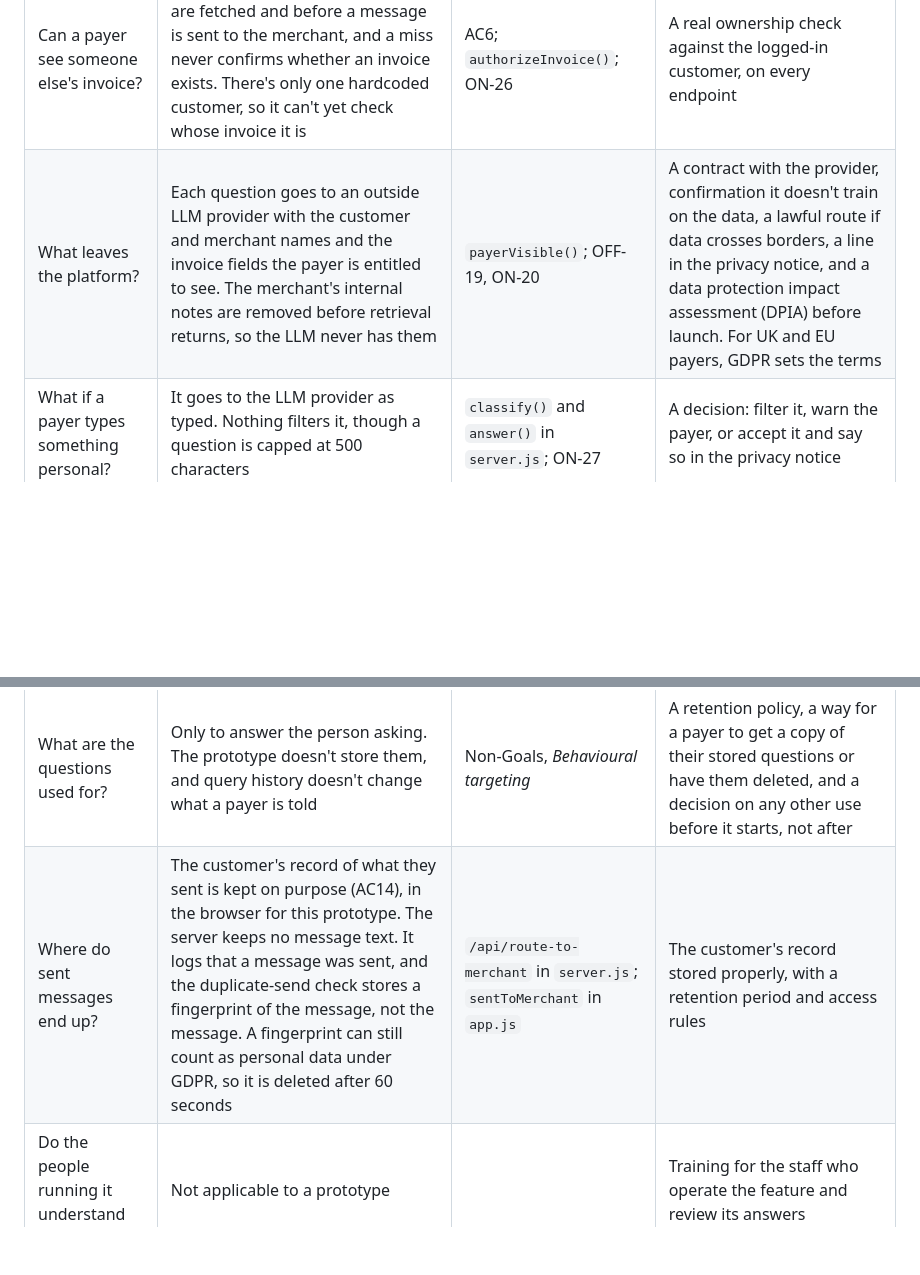
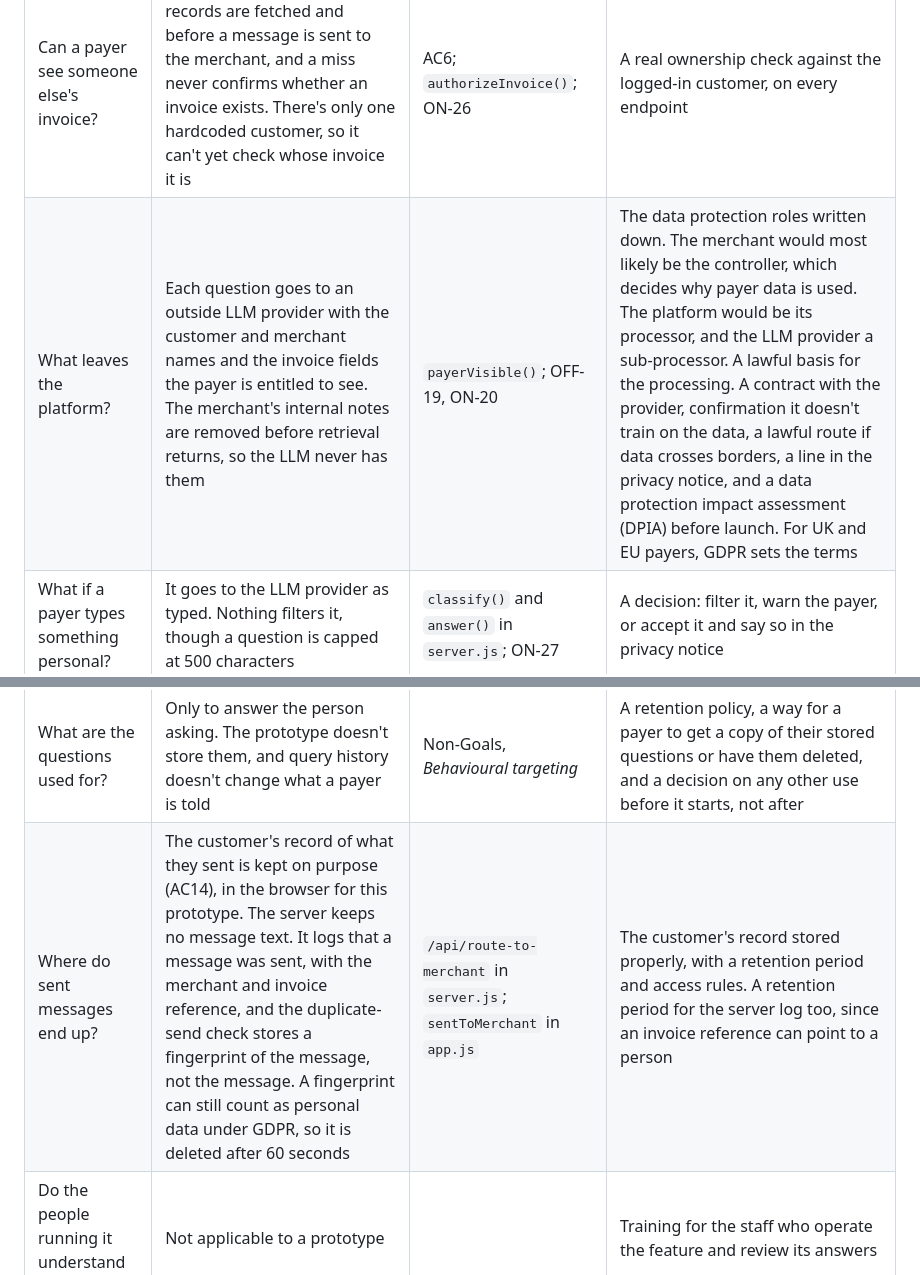
Before and after one commit to J-Hunniford/invoice-qa-prototype, a Markdown page: README.md, 2 parts joined by grey strips. Rendered like a GitHub page; blank space fills up the shorter version.

```diff
--- a/README.md
+++ b/README.md
@@ -236,11 +238,11 @@ The table below takes each governance question in turn. It shows what the protot
 | Does the payer know it's AI? | A permanent notice on the panel, and a label on every answer so it survives a screenshot. Both say "automated", not "AI" | AC9; DOM-11 | A decision on whether "automated" is clear enough, since the Act expects people to be told it's an AI system. Legal confirmation of wording and placement in each market |
 | Can software tell the answers are AI-generated? | No. The label is text for people to read | AC9 | A legal view on whether the Act's rule on marking AI-generated content covers these answers |
 | Can a payer see someone else's invoice? | The check runs before any records are fetched and before a message is sent to the merchant, and a miss never confirms whether an invoice exists. There's only one hardcoded customer, so it can't yet check whose invoice it is | AC6; `authorizeInvoice()`; ON-26 | A real ownership check against the logged-in customer, on every endpoint |
-| What leaves the platform? | Each question goes to an outside LLM provider with the customer and merchant names and the invoice fields the payer is entitled to see. The merchant's internal notes are removed before retrieval returns, so the LLM never has them | `payerVisible()`; OFF-19, ON-20 | A contract with the provider, confirmation it doesn't train on the data, a lawful route if data crosses borders, a line in the privacy notice, and a data protection impact assessment (DPIA) before launch. For UK and EU payers, GDPR sets the terms |
+| What leaves the platform? | Each question goes to an outside LLM provider with the customer and merchant names and the invoice fields the payer is entitled to see. The merchant's internal notes are removed before retrieval returns, so the LLM never has them | `payerVisible()`; OFF-19, ON-20 | The data protection roles written down. The merchant would most likely be the controller, which decides why payer data is used. The platform would be its processor, and the LLM provider a sub-processor. A lawful basis for the processing. A contract with the provider, confirmation it doesn't train on the data, a lawful route if data crosses borders, a line in the privacy notice, and a data protection impact assessment (DPIA) before launch. For UK and EU payers, GDPR sets the terms |
 | What if a payer types something personal? | It goes to the LLM provider as typed. Nothing filters it, though a question is capped at 500 characters | `classify()` and `answer()` in `server.js`; ON-27 | A decision: filter it, warn the payer, or accept it and say so in the privacy notice |
 | What if an answer is wrong? | Every figure is cited to its line, and code declines any answer with a figure that has no citation. It declines when the records don't support an answer, and it never answers a dispute | AC1, AC2, AC4; OFF-01, OFF-15, OFF-27, OFF-31 | A named owner, reviewed samples of live answers, the release gate running in CI, and on-screen wording that says an answer can be wrong and how to query it |
 | What are the questions used for? | Only to answer the person asking. The prototype doesn't store them, and query history doesn't change what a payer is told | Non-Goals, *Behavioural targeting* | A retention policy, a way for a payer to get a copy of their stored questions or have them deleted, and a decision on any other use before it starts, not after |
-| Where do sent messages end up? | The customer's record of what they sent is kept on purpose (AC14), in the browser for this prototype. The server keeps no message text. It logs that a message was sent, and the duplicate-send check stores a fingerprint of the message, not the message. A fingerprint can still count as personal data under GDPR, so it is deleted after 60 seconds | `/api/route-to-merchant` in `server.js`; `sentToMerchant` in `app.js` | The customer's record stored properly, with a retention period and access rules |
+| Where do sent messages end up? | The customer's record of what they sent is kept on purpose (AC14), in the browser for this prototype. The server keeps no message text. It logs that a message was sent, with the merchant and invoice reference, and the duplicate-send check stores a fingerprint of the message, not the message. A fingerprint can still count as personal data under GDPR, so it is deleted after 60 seconds | `/api/route-to-merchant` in `server.js`; `sentToMerchant` in `app.js` | The customer's record stored properly, with a retention period and access rules. A retention period for the server log too, since an invoice reference can point to a person |
 | Do the people running it understand it? | Not applicable to a prototype | | Training for the staff who operate the feature and review its answers |
 
 Notes on three of the above points.
```
Also changed, not shown: other parts of README.md (+5 -3 lines).
